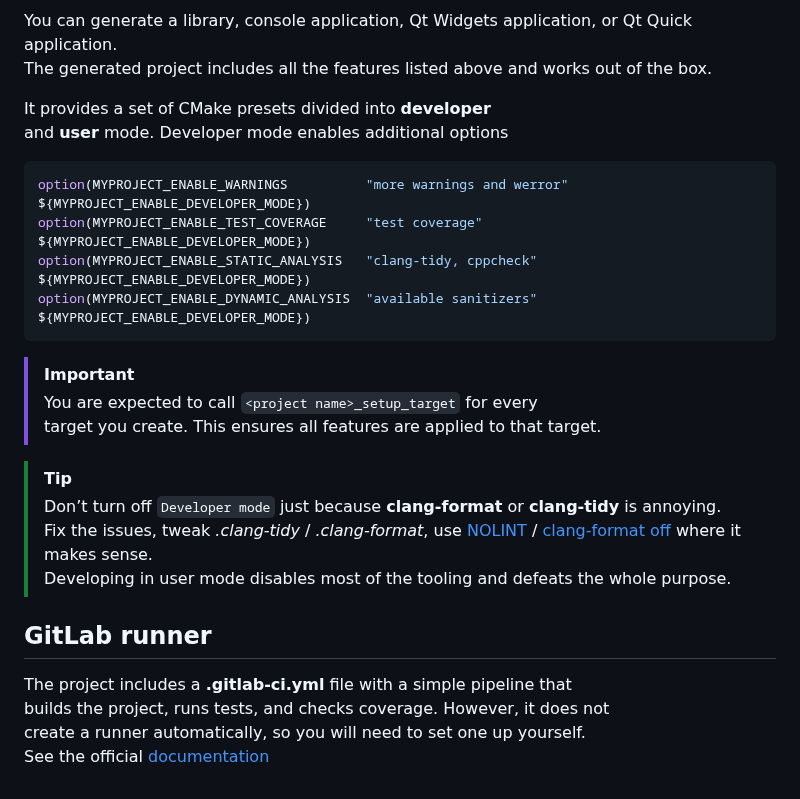
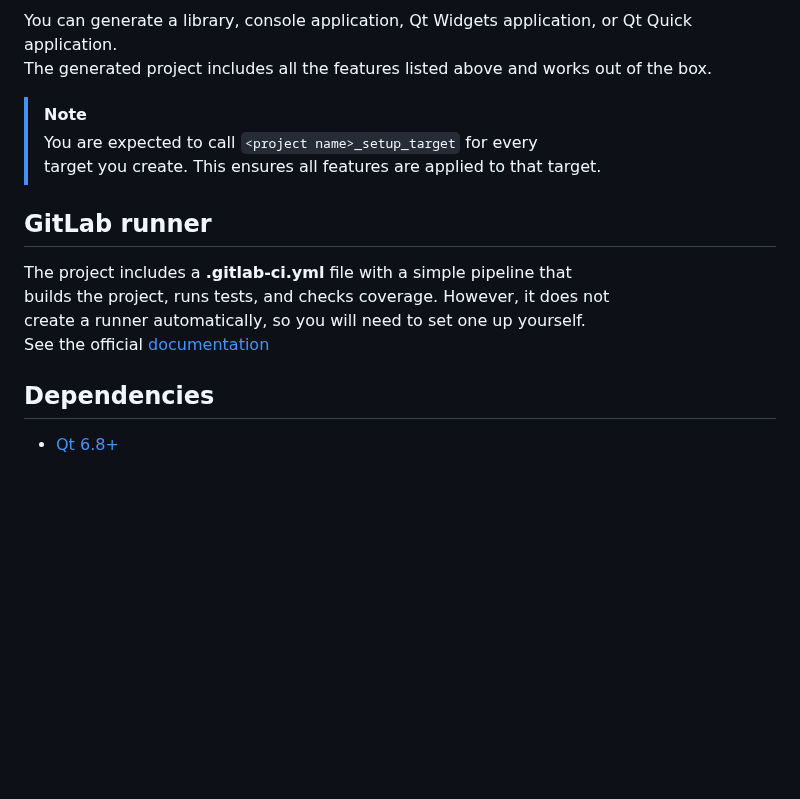
Before and after one commit to snezsky/gena, a Markdown page: README.md, the part around one of its changes. Drawn GitHub-style; blank space fills up the shorter version.

Commit message:
remove mentions of tooling that's now in CI

````diff
--- a/README.md
+++ b/README.md
@@ -47,23 +27,9 @@ After building, you will see something like this:
 You can generate a library, console application, Qt Widgets application, or Qt Quick application.
 The generated project includes all the features listed above and works out of the box.
 
-It provides a set of CMake presets divided into **developer**
-and **user** mode. Developer mode enables additional options
-```cmake
-option(MYPROJECT_ENABLE_WARNINGS          "more warnings and werror"  ${MYPROJECT_ENABLE_DEVELOPER_MODE})
-option(MYPROJECT_ENABLE_TEST_COVERAGE     "test coverage"             ${MYPROJECT_ENABLE_DEVELOPER_MODE})
-option(MYPROJECT_ENABLE_STATIC_ANALYSIS   "clang-tidy, cppcheck"      ${MYPROJECT_ENABLE_DEVELOPER_MODE})
-option(MYPROJECT_ENABLE_DYNAMIC_ANALYSIS  "available sanitizers"      ${MYPROJECT_ENABLE_DEVELOPER_MODE})
-```
-
-> [!IMPORTANT]
+> [!NOTE]
 > You are expected to call `<project name>_setup_target` for every
   target you create. This ensures all features are applied to that target.
-
-> [!TIP]
-> Don’t turn off `Developer mode` just because **clang-format** or **clang-tidy** is annoying.
-  Fix the issues, tweak *.clang-tidy* / *.clang-format*, use [NOLINT](https://clang.llvm.org/extra/clang-tidy/#suppressing-undesired-diagnostics) / [clang-format off](https://clang.llvm.org/docs/ClangFormatStyleOptions.html#disabling-formatting-on-a-piece-of-code) where it makes sense.
-  Developing in user mode disables most of the tooling and defeats the whole purpose.
 
 ## GitLab runner
 
@@ -71,3 +37,6 @@ The project includes a **.gitlab-ci.yml** file with a simple pipeline that
 builds the project, runs tests, and checks coverage. However, it does not
 create a runner automatically, so you will need to set one up yourself.
 See the official [documentation](https://docs.gitlab.com/runner/install/)
+
+## Dependencies
+- [Qt 6.8+](https://www.qt.io/development/download-qt-installer-oss)
````
Also changed, not shown: other parts of README.md (+2 -22 lines), assets/common/README.md (+1 -8 lines), docs/gui.png.
